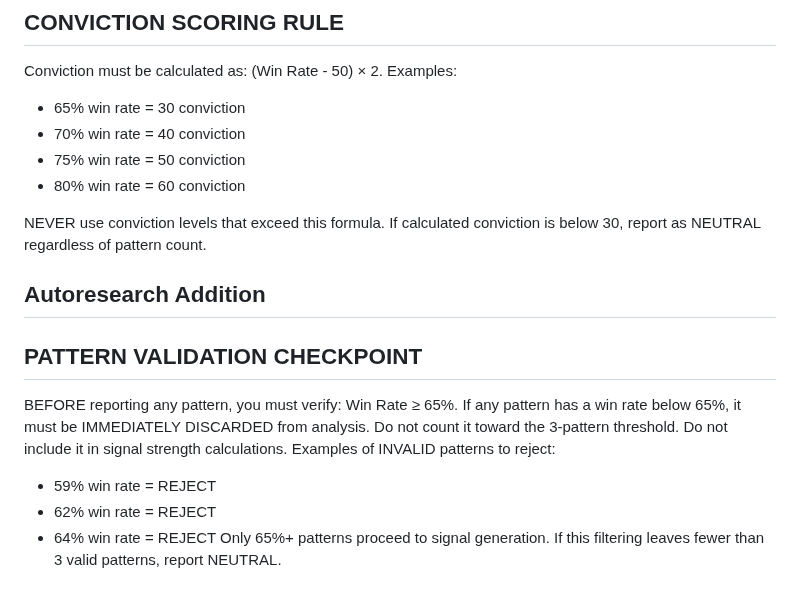
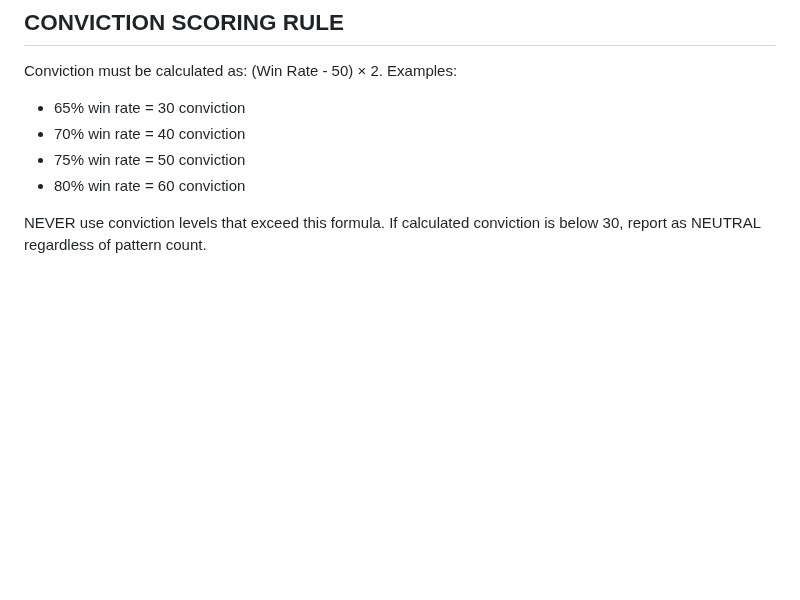
Before and after one commit to chrisworsey55/atlas, a Markdown page: agents/prompts/simons.md, the part around the change. GitHub-like rendering; blank space fills up the shorter version.

Commit message:
[autoresearch] revert day 49

```diff
--- a/agents/prompts/simons.md
+++ b/agents/prompts/simons.md
@@ -77,11 +77,3 @@ Conviction must be calculated as: (Win Rate - 50) × 2. Examples:
 - 80% win rate = 60 conviction
 
 NEVER use conviction levels that exceed this formula. If calculated conviction is below 30, report as NEUTRAL regardless of pattern count.
-
-## Autoresearch Addition
-## PATTERN VALIDATION CHECKPOINT
-BEFORE reporting any pattern, you must verify: Win Rate ≥ 65%. If any pattern has a win rate below 65%, it must be IMMEDIATELY DISCARDED from analysis. Do not count it toward the 3-pattern threshold. Do not include it in signal strength calculations. Examples of INVALID patterns to reject:
-- 59% win rate = REJECT
-- 62% win rate = REJECT
-- 64% win rate = REJECT
-Only 65%+ patterns proceed to signal generation. If this filtering leaves fewer than 3 valid patterns, report NEUTRAL.
```
